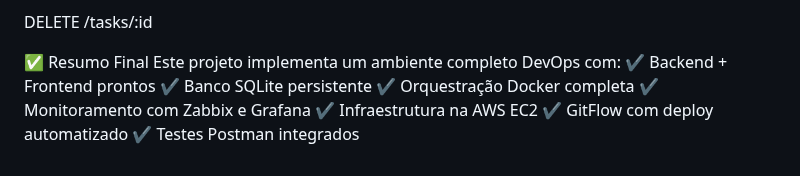
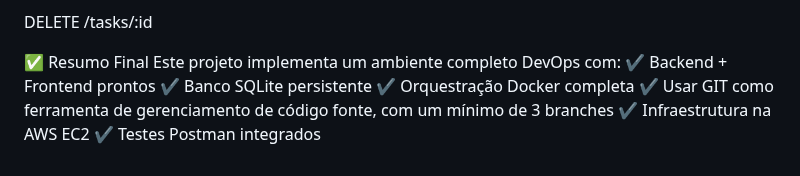
Before and after one commit to felipeportela27/projeto-de-devoops, a Markdown page: README.md, the part around the change. Drawn GitHub-style.

Commit message:
Update project features in README
Replace Zabbix and Grafana monitoring with Git as a source control tool requirement.

```diff
--- a/README.md
+++ b/README.md
@@ -197,7 +197,6 @@ Este projeto implementa um ambiente completo DevOps com:
 ✔ Backend + Frontend prontos
 ✔ Banco SQLite persistente
 ✔ Orquestração Docker completa
-✔ Monitoramento com Zabbix e Grafana
+✔	Usar GIT como ferramenta de gerenciamento de código fonte, com um mínimo de 3 branches
 ✔ Infraestrutura na AWS EC2
-✔ GitFlow com deploy automatizado
 ✔ Testes Postman integrados
```
